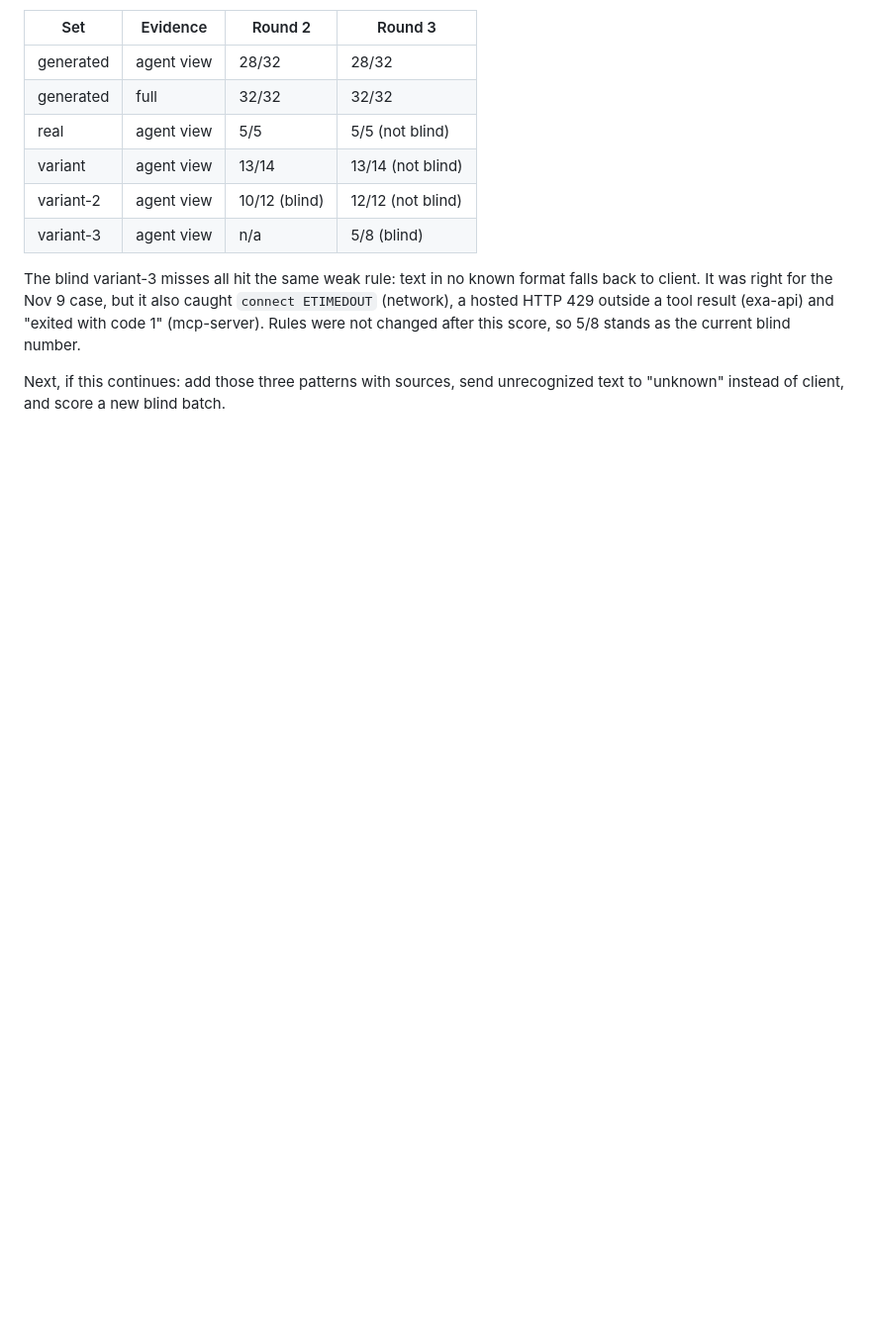
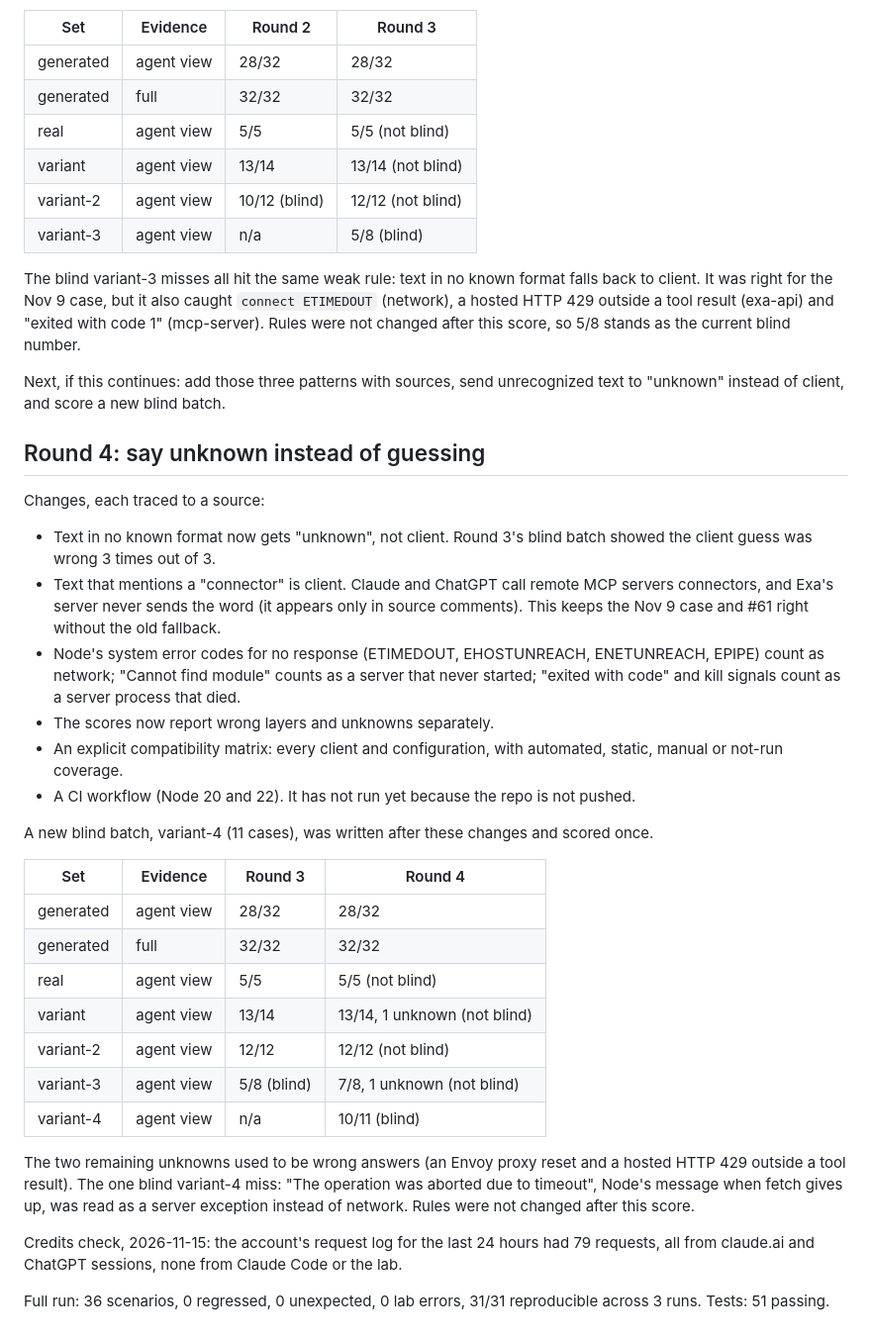
Before and after one commit to NishthaNabya/exa-mcp-triage, a Markdown page: docs/ROUNDS.md, the part around the change. Shown at 99% size. Rendered like a GitHub page; blank space fills up the shorter version.

```diff
--- a/docs/ROUNDS.md
+++ b/docs/ROUNDS.md
@@ -97,3 +97,31 @@ Fresh clone: `git clone`, `npm ci`, `npm run setup`, `npm test`, `npm run lab` i
 The blind variant-3 misses all hit the same weak rule: text in no known format falls back to client. It was right for the Nov 9 case, but it also caught `connect ETIMEDOUT` (network), a hosted HTTP 429 outside a tool result (exa-api) and "exited with code 1" (mcp-server). Rules were not changed after this score, so 5/8 stands as the current blind number.
 
 Next, if this continues: add those three patterns with sources, send unrecognized text to "unknown" instead of client, and score a new blind batch.
+
+## Round 4: say unknown instead of guessing
+
+Changes, each traced to a source:
+- Text in no known format now gets "unknown", not client. Round 3's blind batch showed the client guess was wrong 3 times out of 3.
+- Text that mentions a "connector" is client. Claude and ChatGPT call remote MCP servers connectors, and Exa's server never sends the word (it appears only in source comments). This keeps the Nov 9 case and #61 right without the old fallback.
+- Node's system error codes for no response (ETIMEDOUT, EHOSTUNREACH, ENETUNREACH, EPIPE) count as network; "Cannot find module" counts as a server that never started; "exited with code" and kill signals count as a server process that died.
+- The scores now report wrong layers and unknowns separately.
+- An explicit compatibility matrix: every client and configuration, with automated, static, manual or not-run coverage.
+- A CI workflow (Node 20 and 22). It has not run yet because the repo is not pushed.
+
+A new blind batch, variant-4 (11 cases), was written after these changes and scored once.
+
+| Set | Evidence | Round 3 | Round 4 |
+|---|---|---|---|
+| generated | agent view | 28/32 | 28/32 |
+| generated | full | 32/32 | 32/32 |
+| real | agent view | 5/5 | 5/5 (not blind) |
+| variant | agent view | 13/14 | 13/14, 1 unknown (not blind) |
+| variant-2 | agent view | 12/12 | 12/12 (not blind) |
+| variant-3 | agent view | 5/8 (blind) | 7/8, 1 unknown (not blind) |
+| variant-4 | agent view | n/a | 10/11 (blind) |
+
+The two remaining unknowns used to be wrong answers (an Envoy proxy reset and a hosted HTTP 429 outside a tool result). The one blind variant-4 miss: "The operation was aborted due to timeout", Node's message when fetch gives up, was read as a server exception instead of network. Rules were not changed after this score.
+
+Credits check, 2026-11-15: the account's request log for the last 24 hours had 79 requests, all from claude.ai and ChatGPT sessions, none from Claude Code or the lab.
+
+Full run: 36 scenarios, 0 regressed, 0 unexpected, 0 lab errors, 31/31 reproducible across 3 runs. Tests: 51 passing.
```
Also changed, not shown: README.md (+20 -5 lines), docs/images/report-evaluation.jpg, docs/images/report-matrix.jpg (added), docs/images/report-summary.jpg, 1 other file.
